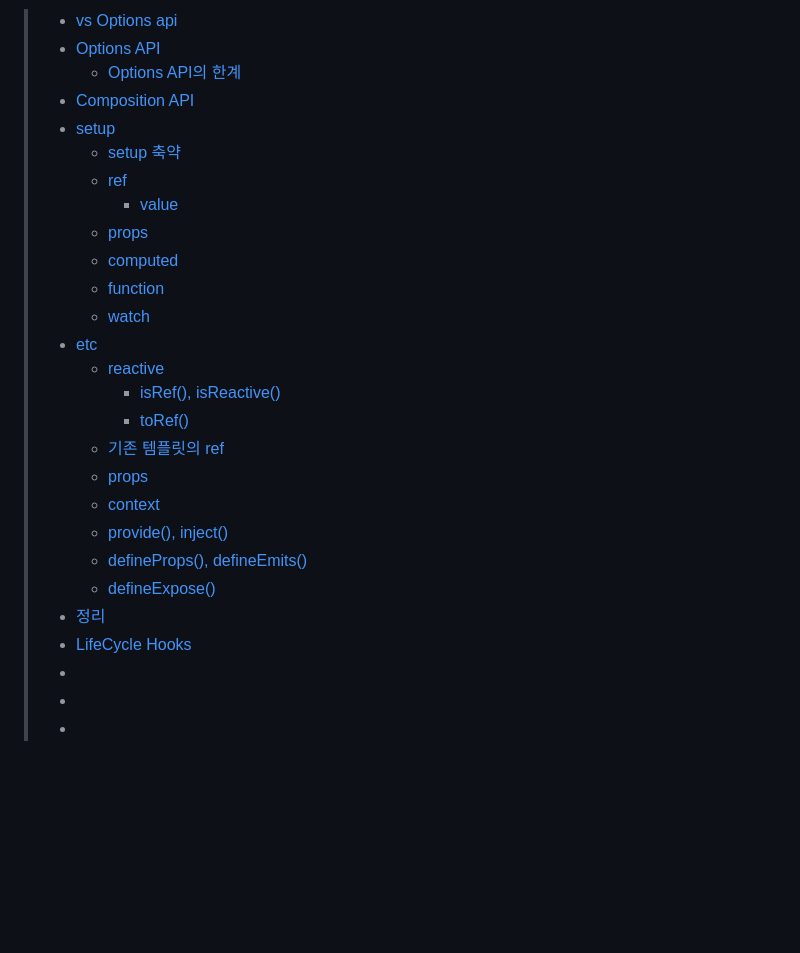
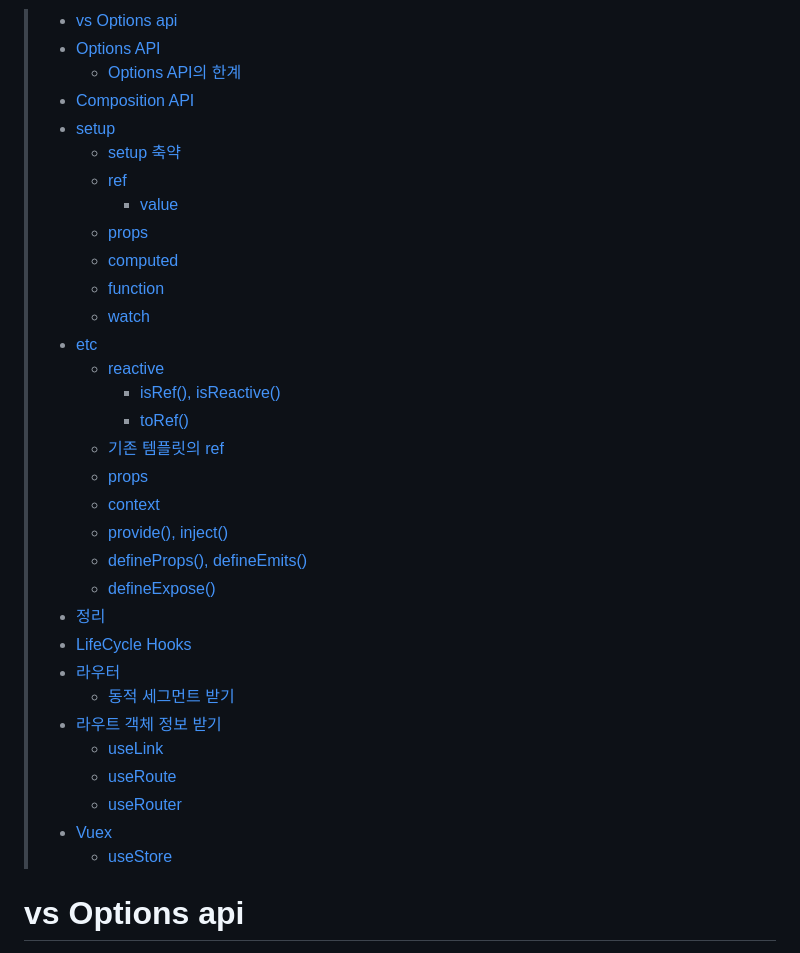
Before and after one commit to Iol-lshh/style-guide, a Markdown page: vue/10_composition_api.md, the part around the change. Rendered like a GitHub page; blank space fills up the shorter version.

Commit message:
composition api

```diff
--- a/vue/10_composition_api.md
+++ b/vue/10_composition_api.md
@@ -4,38 +4,35 @@
 > - [vs Options api](#vs-options-api)
 > - [Options API](#options-api)
 >   - [Options API의 한계](#options-api의-한계)
-> - [Composition API]()
-> - [setup]()
->   - [setup 축약]()
->   - [ref]()
->       - [value]()
->   - [props]()
->   - [computed]()
->   - [function]()
->   - [watch]()
-> - [etc]()
->   - [reactive]()
->       - [isRef(), isReactive()]()
->       - [toRef()]()
->   - [기존 템플릿의 ref]()
->   - [props]()
->   - [context]()
->   - [provide(), inject()]()
->   - [defineProps(), defineEmits()]()
->   - [defineExpose()]()
-> - [정리]()
-> - [LifeCycle Hooks]()
-> - []()
-> - []()
-> - []()
-> - []()
-> - []()
-> - []()
-> - []()
-> - []()
-> - []()
-> - []()
-> - []()
+> - [Composition API](#composition-api)
+> - [setup](#setup)
+>   - [setup 축약](#setup-축약)
+>   - [ref](#ref)
+>       - [value](#value)
+>   - [props](#props)
+>   - [computed](#computed)
+>   - [function](#function)
+>   - [watch](#watch)
+> - [etc](#etc)
+>   - [reactive](#reactive)
+>       - [isRef(), isReactive()](#isref-isreactive)
+>       - [toRef()](#toref)
+>   - [기존 템플릿의 ref](#기존-템플릿의-ref)
+>   - [props](#props-1)
+>   - [context](#context)
+>   - [provide(), inject()](#provide-inject)
+>   - [defineProps(), defineEmits()](#defineprops-defineemits)
+>   - [defineExpose()](#defineexpose)
+> - [정리](#정리)
+> - [LifeCycle Hooks](#lifecycle-hooks)
+> - [라우터](#라우터)
+>   - [동적 세그먼트 받기](#동적-세그먼트-받기)
+> - [라우트 객체 정보 받기](#라우트-객체-정보-받기)
+>   - [useLink](#uselink)
+>   - [useRoute](#useroute)
+>   - [useRouter](#userouter)
+> - [Vuex](#vuex)
+>   - [useStore](#usestore)
 
 # vs Options api
 - 템플릿과 스타일링은 그대로
```
